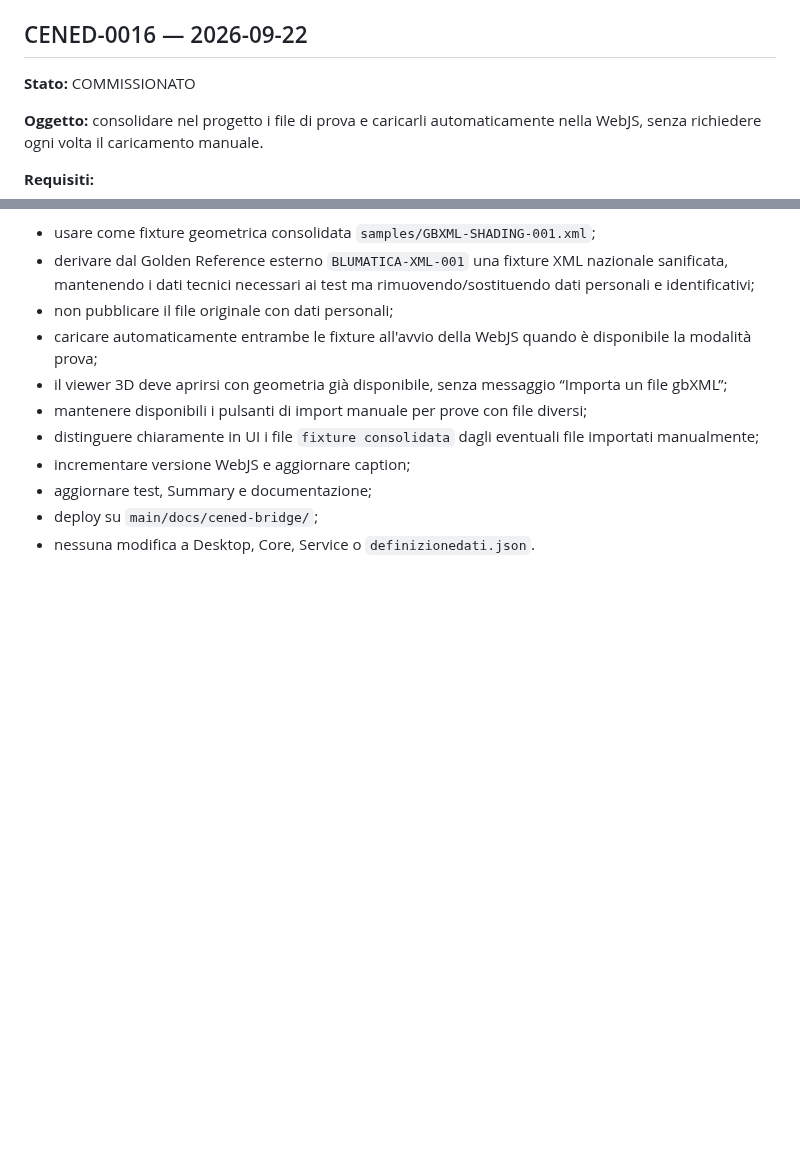
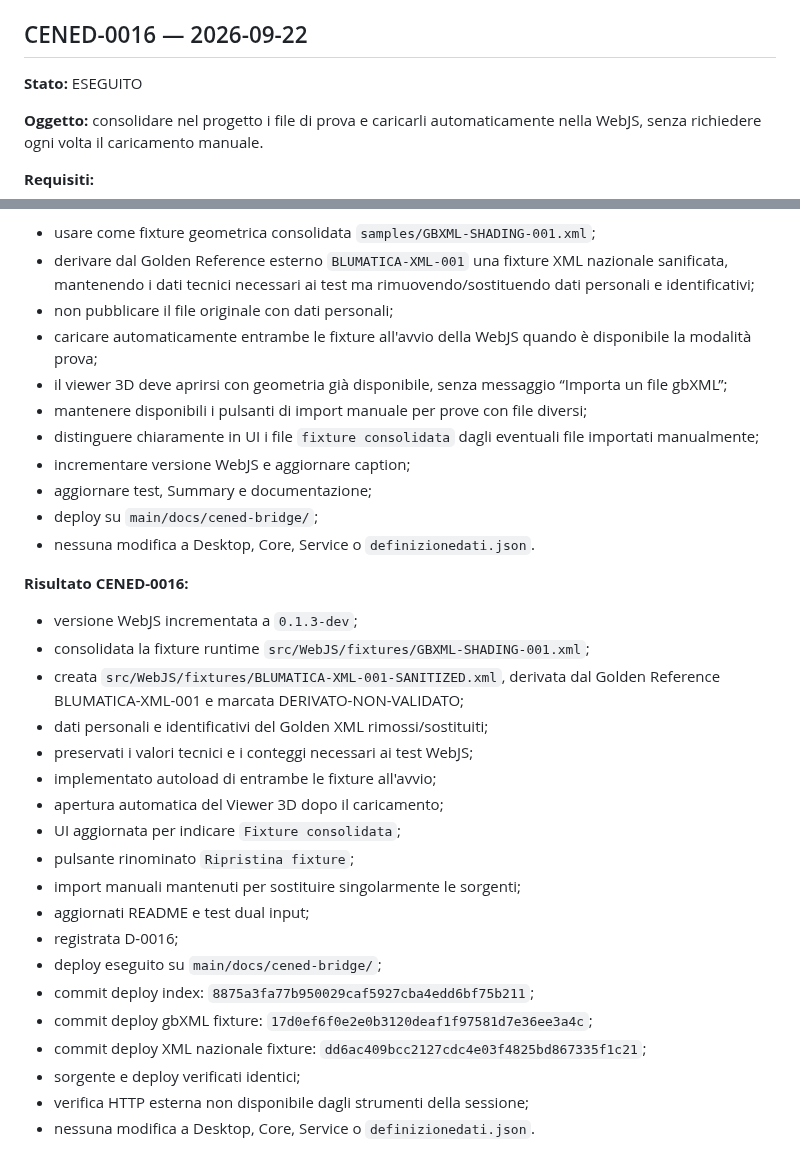
Before and after one commit to Fetonte1960/Termodel, a Markdown page: CenedPreprocessor/docs/COMMISSIONI.md, 2 parts joined by grey strips. GitHub-like rendering; blank space fills up the shorter version.

Commit message:
CENED-0016 chiude fixture consolidate autoload

```diff
--- a/CenedPreprocessor/docs/COMMISSIONI.md
+++ b/CenedPreprocessor/docs/COMMISSIONI.md
@@ -469,7 +469,7 @@ dimostrare che il formato gbXML può trasportare le cause geometriche dell'ombre
 
 ## CENED-0016 — 2026-09-22
 
-**Stato:** COMMISSIONATO
+**Stato:** ESEGUITO
 
 **Oggetto:** consolidare nel progetto i file di prova e caricarli automaticamente nella WebJS, senza richiedere ogni volta il caricamento manuale.
 
@@ -485,3 +485,25 @@ dimostrare che il formato gbXML può trasportare le cause geometriche dell'ombre
 - aggiornare test, Summary e documentazione;
 - deploy su `main/docs/cened-bridge/`;
 - nessuna modifica a Desktop, Core, Service o `definizionedati.json`.
+
+
+**Risultato CENED-0016:**
+- versione WebJS incrementata a `0.1.3-dev`;
+- consolidata la fixture runtime `src/WebJS/fixtures/GBXML-SHADING-001.xml`;
+- creata `src/WebJS/fixtures/BLUMATICA-XML-001-SANITIZED.xml`, derivata dal Golden Reference BLUMATICA-XML-001 e marcata DERIVATO-NON-VALIDATO;
+- dati personali e identificativi del Golden XML rimossi/sostituiti;
+- preservati i valori tecnici e i conteggi necessari ai test WebJS;
+- implementato autoload di entrambe le fixture all'avvio;
+- apertura automatica del Viewer 3D dopo il caricamento;
+- UI aggiornata per indicare `Fixture consolidata`;
+- pulsante rinominato `Ripristina fixture`;
+- import manuali mantenuti per sostituire singolarmente le sorgenti;
+- aggiornati README e test dual input;
+- registrata D-0016;
+- deploy eseguito su `main/docs/cened-bridge/`;
+- commit deploy index: `8875a3fa77b950029caf5927cba4edd6bf75b211`;
+- commit deploy gbXML fixture: `17d0ef6f0e2e0b3120deaf1f97581d7e36ee3a4c`;
+- commit deploy XML nazionale fixture: `dd6ac409bcc2127cdc4e03f4825bd867335f1c21`;
+- sorgente e deploy verificati identici;
+- verifica HTTP esterna non disponibile dagli strumenti della sessione;
+- nessuna modifica a Desktop, Core, Service o `definizionedati.json`.
```
